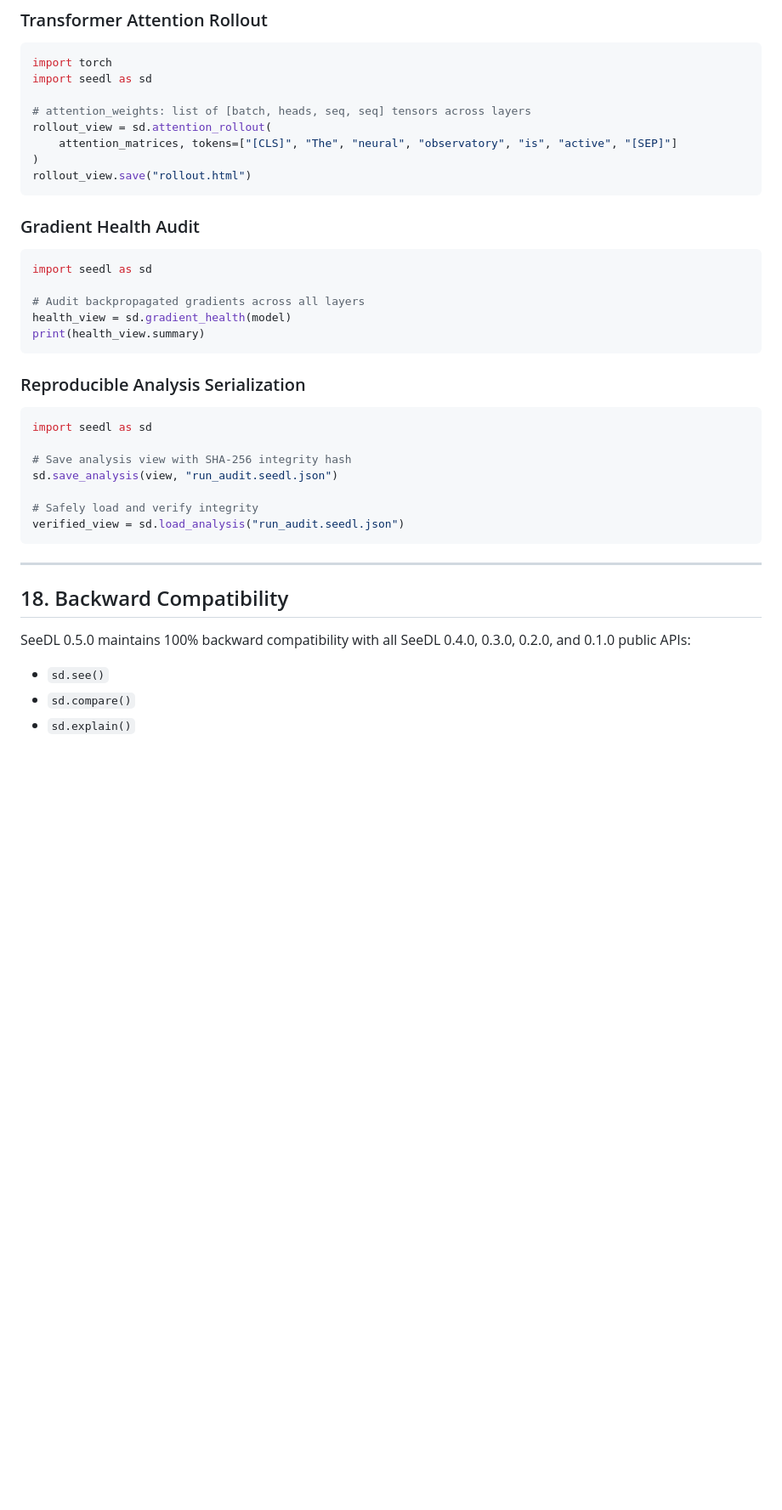
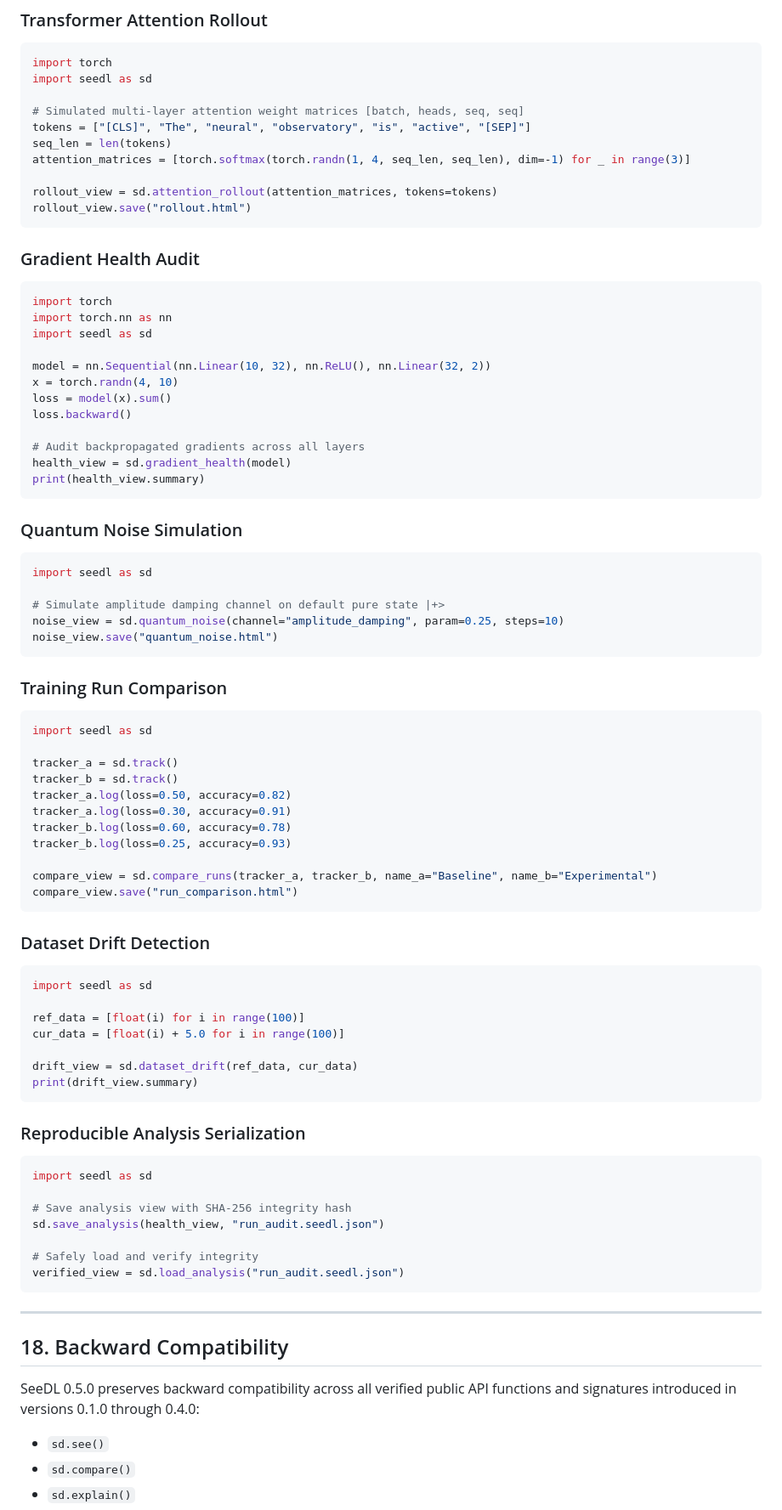
Before and after one commit to iamaritrasaha/seedl, a Markdown page: docs/RELEASE_NOTES_0.5.0.md, the part around one of its changes. Shown at 85% size. Drawn GitHub-style; blank space fills up the shorter version.

````diff
--- a/docs/RELEASE_NOTES_0.5.0.md
+++ b/docs/RELEASE_NOTES_0.5.0.md
@@ -223,20 +235,64 @@ view.save("trace.html")
 import torch
 import seedl as sd
 
-# attention_weights: list of [batch, heads, seq, seq] tensors across layers
-rollout_view = sd.attention_rollout(
-    attention_matrices, tokens=["[CLS]", "The", "neural", "observatory", "is", "active", "[SEP]"]
-)
+# Simulated multi-layer attention weight matrices [batch, heads, seq, seq]
+tokens = ["[CLS]", "The", "neural", "observatory", "is", "active", "[SEP]"]
+seq_len = len(tokens)
+attention_matrices = [torch.softmax(torch.randn(1, 4, seq_len, seq_len), dim=-1) for _ in range(3)]
+
+rollout_view = sd.attention_rollout(attention_matrices, tokens=tokens)
 rollout_view.save("rollout.html")
 ```
 
 ### Gradient Health Audit
 ```python
+import torch
+import torch.nn as nn
 import seedl as sd
+
+model = nn.Sequential(nn.Linear(10, 32), nn.ReLU(), nn.Linear(32, 2))
+x = torch.randn(4, 10)
+loss = model(x).sum()
+loss.backward()
 
 # Audit backpropagated gradients across all layers
 health_view = sd.gradient_health(model)
 print(health_view.summary)
+```
+
+### Quantum Noise Simulation
+```python
+import seedl as sd
+
+# Simulate amplitude damping channel on default pure state |+>
+noise_view = sd.quantum_noise(channel="amplitude_damping", param=0.25, steps=10)
+noise_view.save("quantum_noise.html")
+```
+
+### Training Run Comparison
+```python
+import seedl as sd
+
+tracker_a = sd.track()
+tracker_b = sd.track()
+tracker_a.log(loss=0.50, accuracy=0.82)
+tracker_a.log(loss=0.30, accuracy=0.91)
+tracker_b.log(loss=0.60, accuracy=0.78)
+tracker_b.log(loss=0.25, accuracy=0.93)
+
+compare_view = sd.compare_runs(tracker_a, tracker_b, name_a="Baseline", name_b="Experimental")
+compare_view.save("run_comparison.html")
+```
+
+### Dataset Drift Detection
+```python
+import seedl as sd
+
+ref_data = [float(i) for i in range(100)]
+cur_data = [float(i) + 5.0 for i in range(100)]
+
+drift_view = sd.dataset_drift(ref_data, cur_data)
+print(drift_view.summary)
 ```
 
 ### Reproducible Analysis Serialization
@@ -244,7 +300,7 @@ print(health_view.summary)
 import seedl as sd
 
 # Save analysis view with SHA-256 integrity hash
-sd.save_analysis(view, "run_audit.seedl.json")
+sd.save_analysis(health_view, "run_audit.seedl.json")
 
 # Safely load and verify integrity
 verified_view = sd.load_analysis("run_audit.seedl.json")
@@ -254,7 +310,7 @@ verified_view = sd.load_analysis("run_audit.seedl.json")
 
 ## 18. Backward Compatibility
 
-SeeDL 0.5.0 maintains 100% backward compatibility with all SeeDL 0.4.0, 0.3.0, 0.2.0, and 0.1.0 public APIs:
+SeeDL 0.5.0 preserves backward compatibility across all verified public API functions and signatures introduced in versions 0.1.0 through 0.4.0:
 - `sd.see()`
 - `sd.compare()`
 - `sd.explain()`
````
Also changed, not shown: other parts of docs/RELEASE_NOTES_0.5.0.md (+47 -35 lines), README.md (+5 -5 lines), docs/RELEASE_CHECKLIST_0.5.0.md (+11 -5 lines).
